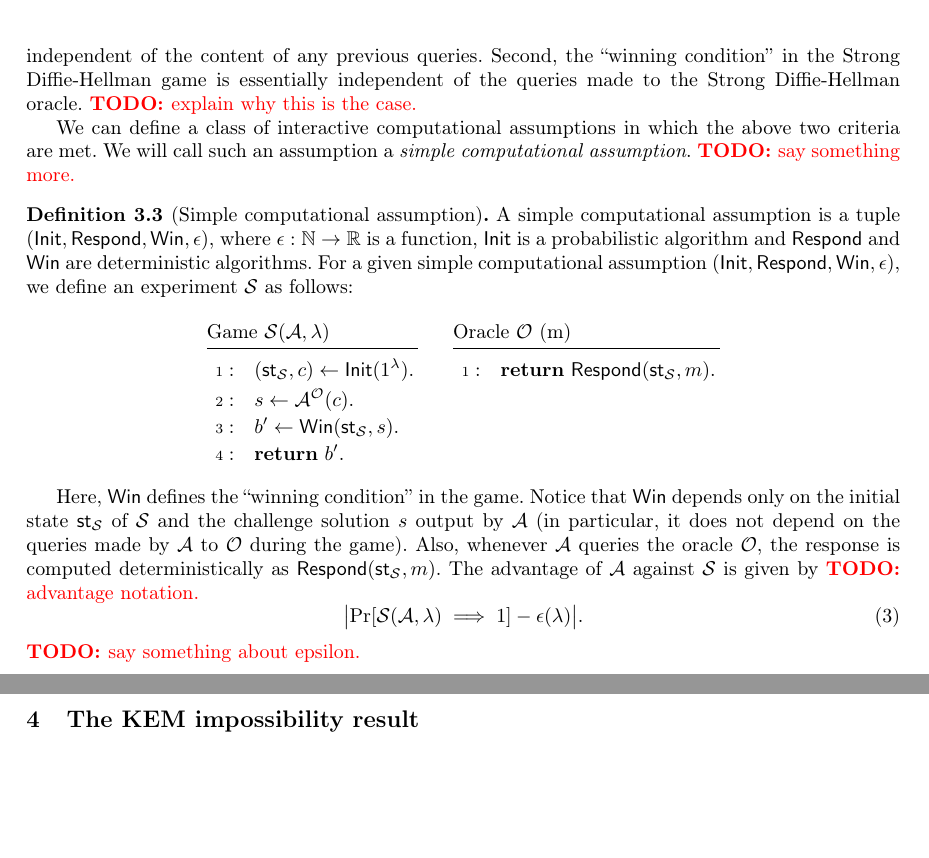
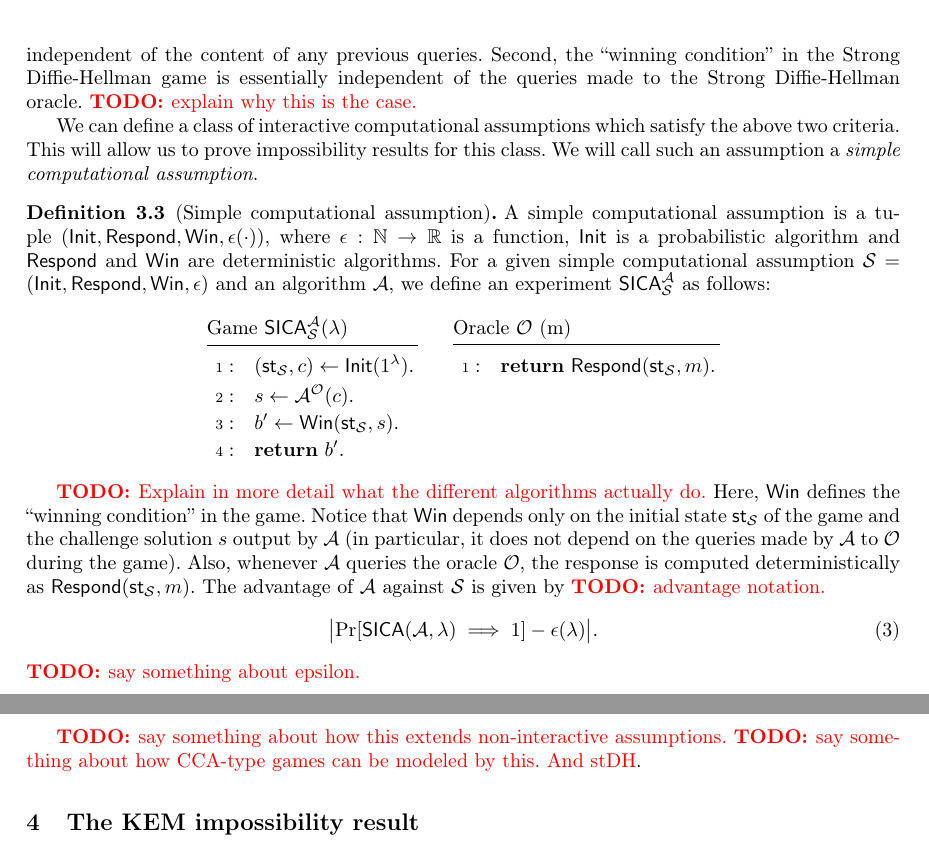
Before and after one commit to F35idk/impossibility_paper, a LaTeX paper (tex/main.tex, which reads tex/commands.tex, tex/src/prelims.tex): two parts of pages 5 and 6 of 13, joined at a grey line, cut so that both start at the same text, the shorter picture padded with empty space. Compiled offline with pdfLaTeX.

Commit message:
Update section on computational assumptions

```diff
--- a/tex/commands.tex
+++ b/tex/commands.tex
@@ -31,6 +31,7 @@
 \newcommand{\bigTheta}{\ensuremath{\Theta}}
 
 \newcommand{\Simple}{\ensuremath{\mathcal{S}}\xspace}
+\newcommand{\SICA}{\ensuremath{\mathsf{SICA}}\xspace}
 \newcommand{\OWECPA}{\ensuremath{\mathsf{OW}\text{-}\mathsf{ECPA}}\xspace}
 \newcommand{\INDECPA}{\ensuremath{\mathsf{IND}\text{-}\mathsf{ECPA}}\xspace}
 \newcommand{\ECPA}{\ensuremath{\mathsf{ECPA}}\xspace}
--- a/tex/src/prelims.tex
+++ b/tex/src/prelims.tex
@@ -96,20 +96,20 @@ Second, the ``winning condition'' in the Strong Diffie-Hellman game is essential
 the queries made to the Strong Diffie-Hellman oracle.
 \TODO{explain why this is the case.}
 
-We can define a class of interactive computational assumptions in which the above two criteria are met.
+We can define a class of interactive computational assumptions which satisfy the above two criteria.
+This will allow us to prove impossibility results for this class.
 We will call such an assumption a \emph{simple computational assumption}.
-\TODO{say something more.}
 
 \begin{definition}[Simple computational assumption]
-  A simple computational assumption is a tuple \((\Init,\Respond,\Win,\epsilon)\),
+  A simple computational assumption is a tuple \((\Init,\Respond,\Win,\epsilon(\cdot))\),
   where \(\epsilon : \N \to \R\) is a function,
   \(\Init\) is a probabilistic algorithm
   and \(\Respond\) and \(\Win\) are deterministic algorithms.
-  For a given simple computational assumption \((\Init,\Respond,\Win,\epsilon)\),
-  we define an experiment \(\Simple\) as follows:
+  For a given simple computational assumption \(\Simple = (\Init,\Respond,\Win,\epsilon)\)
+  and an algorithm \advA, we define an experiment \(\SICA_{\Simple}^{\advA}\) as follows:
 
   \begin{pchstack}[center,space=0.5cm]
-    \proc{Game \Simple{}$(\advA,\lambda)$}{
+    \proc{Game $\SICA_{\Simple}^{\advA}(\lambda)$}{
       (\state_{\Simple}, c) \assign \Init(1^{\lambda}).\\
       s \assign \advA^{\oracle}(c).\\
       b' \assign \Win(\state_{\Simple},s).\\
@@ -120,9 +120,10 @@ We will call such an assumption a \emph{simple computational assumption}.
     }
   \end{pchstack}
 
+  \TODO{Explain in more detail what the different algorithms actually do.}
   Here, \Win{} defines the ``winning condition'' in the game.
   Notice that \Win{} depends only on the initial state \(\state_{\Simple}\)
-  of \Simple and the challenge solution \(s\) output by \advA
+  of the game and the challenge solution \(s\) output by \advA
   (in particular, it does not depend on the queries made by \advA
   to \oracle during the game).
   Also, whenever \advA queries the oracle \oracle,
@@ -130,10 +131,13 @@ We will call such an assumption a \emph{simple computational assumption}.
   The advantage of \advA{} against \Simple is given by
   \TODO{advantage notation.}
   \begin{equation}
-    \abs[\big]{\prob{\Simple{}(\advA,\lambda) \implies 1} - \epsilon(\lambda)}.
+    \abs[\big]{\prob{\SICA(\advA,\lambda) \implies 1} - \epsilon(\lambda)}.
   \end{equation}
   \TODO{say something about epsilon.}
 \end{definition}
+
+\TODO{say something about how this extends non-interactive assumptions.}
+\TODO{say something about how CCA-type games can be modeled by this. And stDH}.
 
 
 %%% Local Variables:
```
